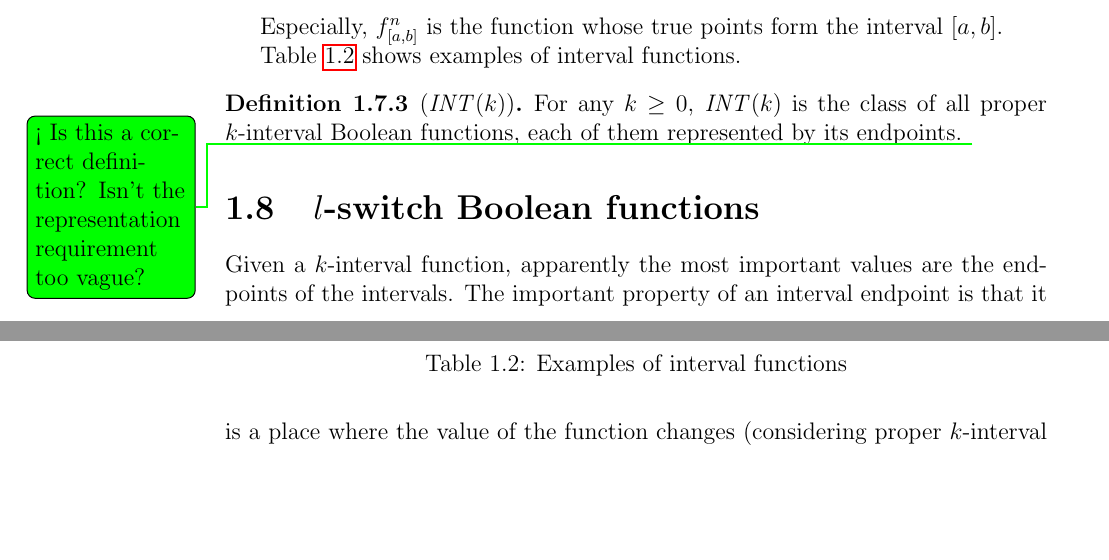
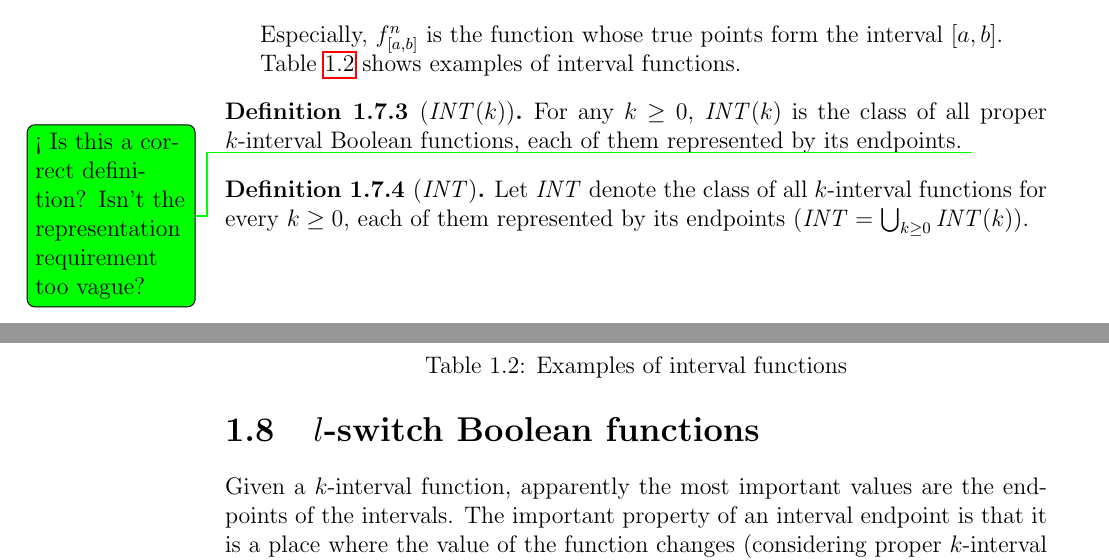
Before and after one commit to filipbartek/ibf, a LaTeX thesis (thesis.tex, which reads thesis/definitions.tex): two parts of pages 14 and 15 of 48, joined at a grey line, cut so that both start at the same text, the shorter picture padded with empty space. Compiled offline with pdfLaTeX.

Commit message:
Define class of k-interval functions for all k

```diff
--- a/thesis/definitions.tex
+++ b/thesis/definitions.tex
@@ -706,6 +706,14 @@ each of them represented by its endpoints.
 \todoforkucera{Is this a correct definition? Isn't the representation requirement too vague?}
 \end{definition}
 
+\begin{definition}
+[$\allintervalfns$]
+Let $\allintervalfns$ denote the class
+of all $k$-interval functions for every $k \geq 0$,
+each of them represented by its endpoints
+($\allintervalfns = \bigcup_{k \geq 0}{\intervalfns{k}}$).
+\end{definition}
+
 \section{\texorpdfstring{$l$}{l}-switch Boolean functions}
 
 Given a $k$-interval function,
```
